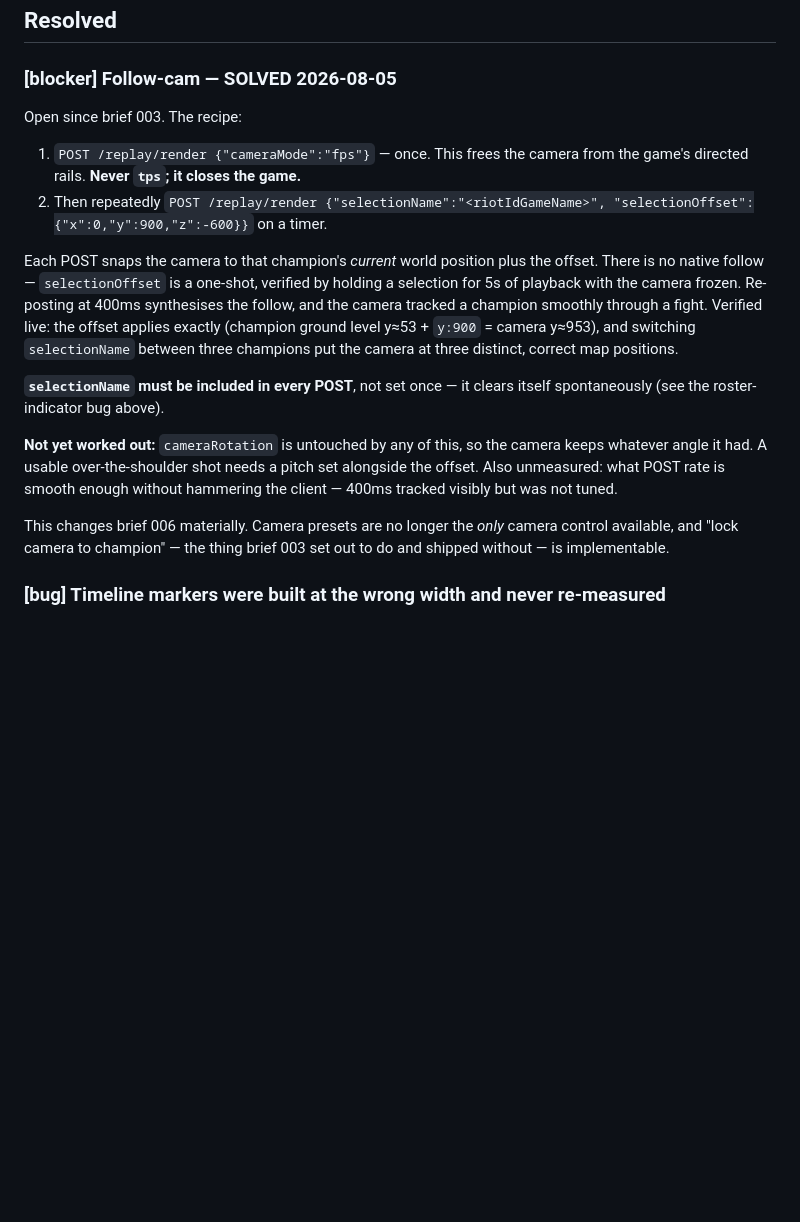
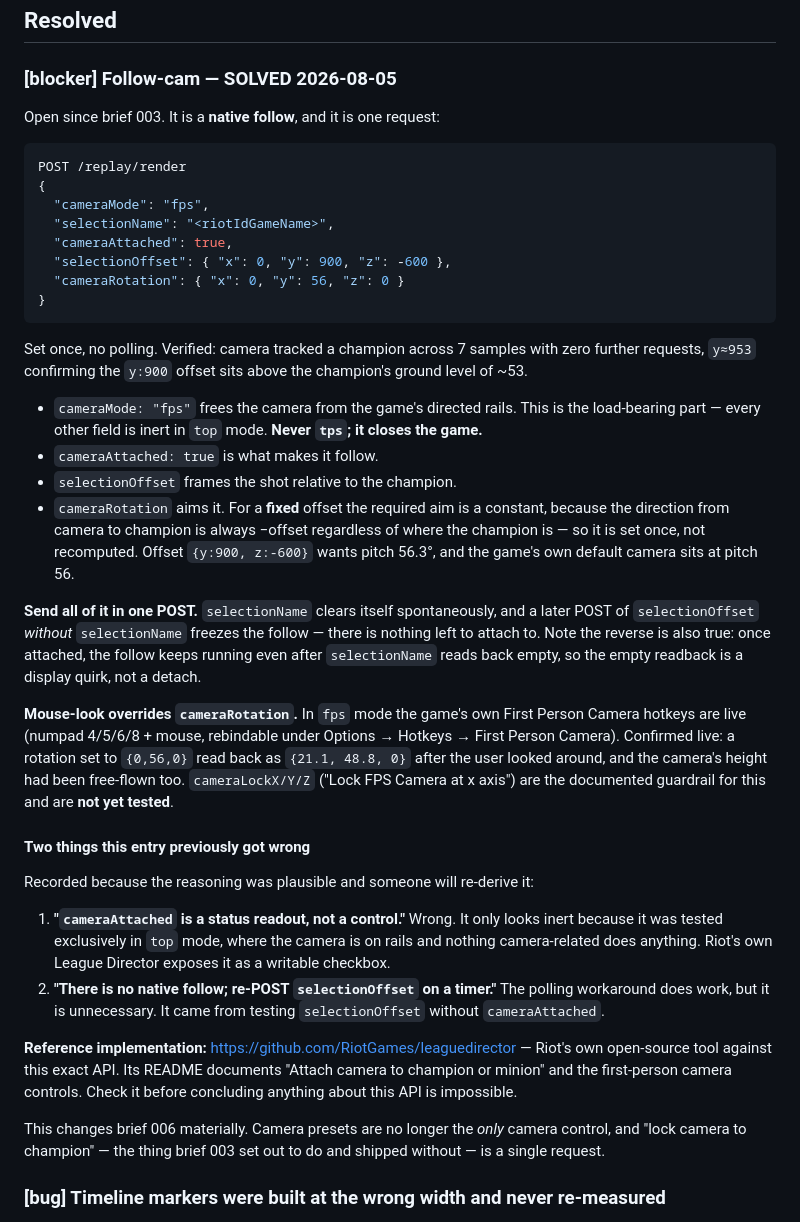
Before and after one commit to fletch-spec/lol-replay-interface, a Markdown page: KNOWN_ISSUES.md, the part around the change. GitHub-like rendering; blank space fills up the shorter version.

Commit message:
Correct the follow-cam recipe: it is native, not polled
Riot ships the reference implementation for this API
(github.com/RiotGames/leaguedirector) and reading it overturned two conclusions
I had reached from black-box testing and already committed:

1. "cameraAttached is a status readout, not a control." Wrong. League Director
   exposes it as a writable checkbox. It only looked inert because it had been
   tested exclusively in "top" mode, where the camera is on the game's directed
   rails and every camera field is inert.
2. "There is no native follow, re-POST selectionOffset on a timer." The polling
   workaround does work but is unnecessary; it came from testing selectionOffset
   without cameraAttached.

The actual recipe is a single POST: cameraMode "fps" + selectionName +
cameraAttached true + selectionOffset + cameraRotation. Verified following a
champion across 7 samples with zero further requests.

Also recorded: mouse-look overrides cameraRotation live (fps mode leaves the
game's own First Person Camera hotkeys active), unknown field names return HTTP
200 and are silently ignored, and scaling selectionOffset while holding the y:z
ratio changes framing distance without disturbing the aim -- which is what a
zoom slider should drive. Brief 006 updated with all of it.

Co-Authored-By: Claude Opus 5 <noreply@anthropic.com>

````diff
--- a/KNOWN_ISSUES.md
+++ b/KNOWN_ISSUES.md
@@ -144,32 +144,67 @@ it before trusting any transport test result.
 
 ### [blocker] Follow-cam — SOLVED 2026-08-05
 
-Open since brief 003. The recipe:
+Open since brief 003. It is a **native follow**, and it is one request:
 
-1. `POST /replay/render {"cameraMode":"fps"}` — once. This frees the camera from
-   the game's directed rails. **Never `tps`; it closes the game.**
-2. Then repeatedly `POST /replay/render {"selectionName":"<riotIdGameName>",
-   "selectionOffset":{"x":0,"y":900,"z":-600}}` on a timer.
+```json
+POST /replay/render
+{
+  "cameraMode": "fps",
+  "selectionName": "<riotIdGameName>",
+  "cameraAttached": true,
+  "selectionOffset": { "x": 0, "y": 900, "z": -600 },
+  "cameraRotation": { "x": 0, "y": 56, "z": 0 }
+}
+```
 
-Each POST snaps the camera to that champion's *current* world position plus the
-offset. There is no native follow — `selectionOffset` is a one-shot, verified by
-holding a selection for 5s of playback with the camera frozen. Re-posting at
-400ms synthesises the follow, and the camera tracked a champion smoothly through
-a fight. Verified live: the offset applies exactly (champion ground level
-y≈53 + `y:900` = camera y≈953), and switching `selectionName` between three
-champions put the camera at three distinct, correct map positions.
+Set once, no polling. Verified: camera tracked a champion across 7 samples with
+zero further requests, `y≈953` confirming the `y:900` offset sits above the
+champion's ground level of ~53.
 
-**`selectionName` must be included in every POST**, not set once — it clears
-itself spontaneously (see the roster-indicator bug above).
+- `cameraMode: "fps"` frees the camera from the game's directed rails. This is
+  the load-bearing part — every other field is inert in `top` mode.
+  **Never `tps`; it closes the game.**
+- `cameraAttached: true` is what makes it follow.
+- `selectionOffset` frames the shot relative to the champion.
+- `cameraRotation` aims it. For a **fixed** offset the required aim is a
+  constant, because the direction from camera to champion is always −offset
+  regardless of where the champion is — so it is set once, not recomputed.
+  Offset `{y:900, z:-600}` wants pitch 56.3°, and the game's own default camera
+  sits at pitch 56.
 
-**Not yet worked out:** `cameraRotation` is untouched by any of this, so the
-camera keeps whatever angle it had. A usable over-the-shoulder shot needs a
-pitch set alongside the offset. Also unmeasured: what POST rate is smooth enough
-without hammering the client — 400ms tracked visibly but was not tuned.
+**Send all of it in one POST.** `selectionName` clears itself spontaneously, and
+a later POST of `selectionOffset` *without* `selectionName` freezes the follow —
+there is nothing left to attach to. Note the reverse is also true: once
+attached, the follow keeps running even after `selectionName` reads back empty,
+so the empty readback is a display quirk, not a detach.
+
+**Mouse-look overrides `cameraRotation`.** In `fps` mode the game's own First
+Person Camera hotkeys are live (numpad 4/5/6/8 + mouse, rebindable under
+Options → Hotkeys → First Person Camera). Confirmed live: a rotation set to
+`{0,56,0}` read back as `{21.1, 48.8, 0}` after the user looked around, and the
+camera's height had been free-flown too. `cameraLockX/Y/Z` ("Lock FPS Camera at
+x axis") are the documented guardrail for this and are **not yet tested**.
+
+#### Two things this entry previously got wrong
+
+Recorded because the reasoning was plausible and someone will re-derive it:
+
+1. **"`cameraAttached` is a status readout, not a control."** Wrong. It only
+   looks inert because it was tested exclusively in `top` mode, where the camera
+   is on rails and nothing camera-related does anything. Riot's own League
+   Director exposes it as a writable checkbox.
+2. **"There is no native follow; re-POST `selectionOffset` on a timer."** The
+   polling workaround does work, but it is unnecessary. It came from testing
+   `selectionOffset` without `cameraAttached`.
+
+**Reference implementation:** <https://github.com/RiotGames/leaguedirector> —
+Riot's own open-source tool against this exact API. Its README documents
+"Attach camera to champion or minion" and the first-person camera controls.
+Check it before concluding anything about this API is impossible.
 
 This changes brief 006 materially. Camera presets are no longer the *only*
-camera control available, and "lock camera to champion" — the thing brief 003
-set out to do and shipped without — is implementable.
+camera control, and "lock camera to champion" — the thing brief 003 set out to
+do and shipped without — is a single request.
 
 ### [bug] Timeline markers were built at the wrong width and never re-measured
 
````
Also changed, not shown: briefs/ready/brief-006.md (+27 -0 lines), lol_replay_controller.md (+14 -7 lines).
